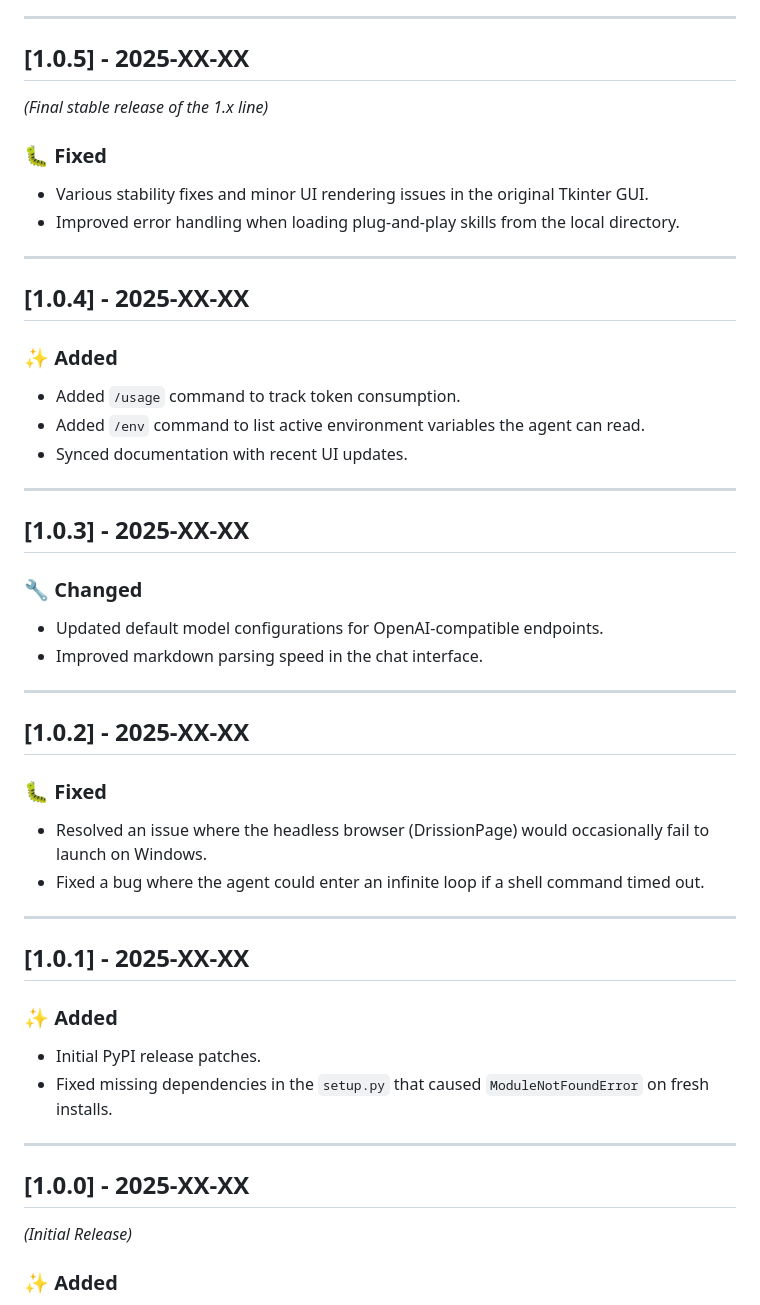
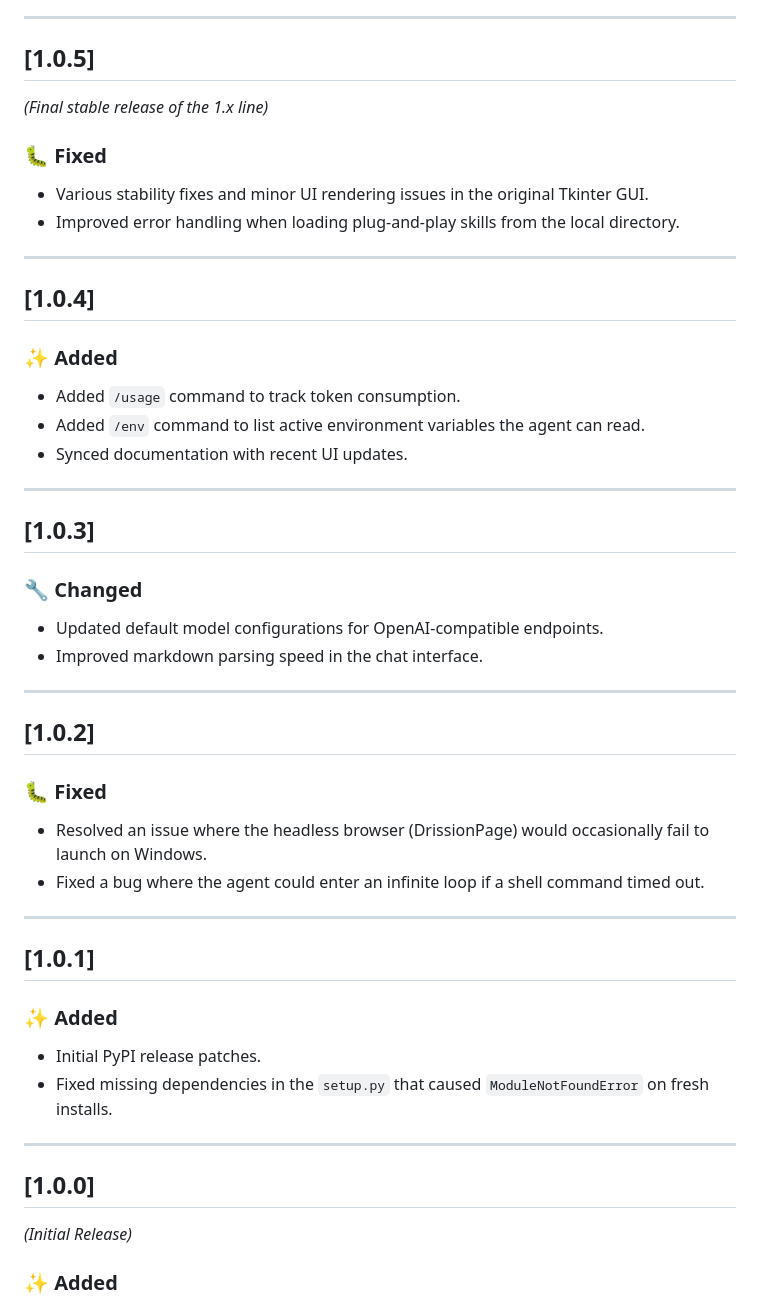
Before and after one commit to Agent-code-dev/Agent-code, a Markdown page: CHANGELOG.md, the part around one of its changes. Rendered like a GitHub page.

Commit message:
Revise CHANGELOG for version updates
Updated version numbers and release notes for versions 2.0.0, 1.0.5, 1.0.4, 1.0.3, 1.0.2, 1.0.1, and 1.0.0 in CHANGELOG.md.

```diff
--- a/CHANGELOG.md
+++ b/CHANGELOG.md
@@ -36,7 +36,7 @@ and this project adheres to [Semantic Versioning](https://semver.org/spec/v2.0.0
 
 ---
 
-## [1.0.5] - 2025-XX-XX
+## [1.0.5]
 *(Final stable release of the 1.x line)*
 
 ### 🐛 Fixed
@@ -45,7 +45,7 @@ and this project adheres to [Semantic Versioning](https://semver.org/spec/v2.0.0
 
 ---
 
-## [1.0.4] - 2025-XX-XX
+## [1.0.4]
 
 ### ✨ Added
 - Added `/usage` command to track token consumption.
@@ -54,7 +54,7 @@ and this project adheres to [Semantic Versioning](https://semver.org/spec/v2.0.0
 
 ---
 
-## [1.0.3] - 2025-XX-XX
+## [1.0.3]
 
 ### 🔧 Changed
 - Updated default model configurations for OpenAI-compatible endpoints.
@@ -62,7 +62,7 @@ and this project adheres to [Semantic Versioning](https://semver.org/spec/v2.0.0
 
 ---
 
-## [1.0.2] - 2025-XX-XX
+## [1.0.2]
 
 ### 🐛 Fixed
 - Resolved an issue where the headless browser (DrissionPage) would occasionally fail to launch on Windows.
@@ -70,7 +70,7 @@ and this project adheres to [Semantic Versioning](https://semver.org/spec/v2.0.0
 
 ---
 
-## [1.0.1] - 2025-XX-XX
+## [1.0.1]
 
 ### ✨ Added
 - Initial PyPI release patches.
@@ -78,7 +78,7 @@ and this project adheres to [Semantic Versioning](https://semver.org/spec/v2.0.0
 
 ---
 
-## [1.0.0] - 2025-XX-XX
+## [1.0.0]
 *(Initial Release)*
 
 ### ✨ Added
```
Also changed, not shown: other parts of CHANGELOG.md (+1 -1 lines).
